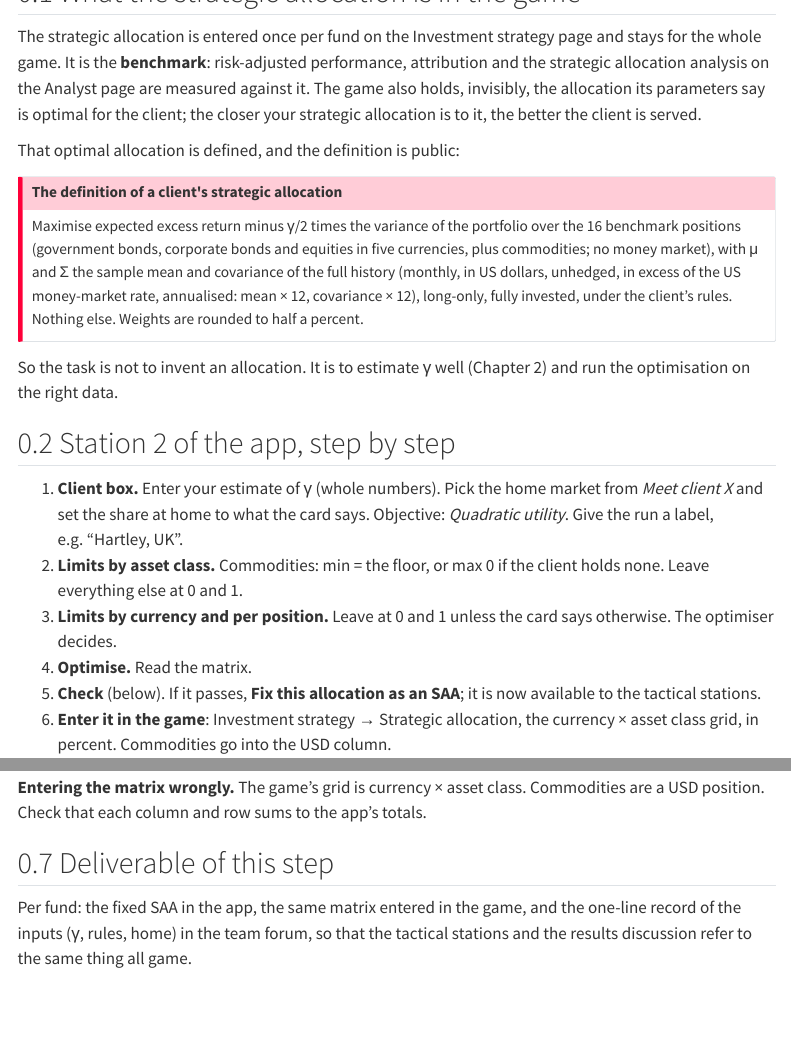
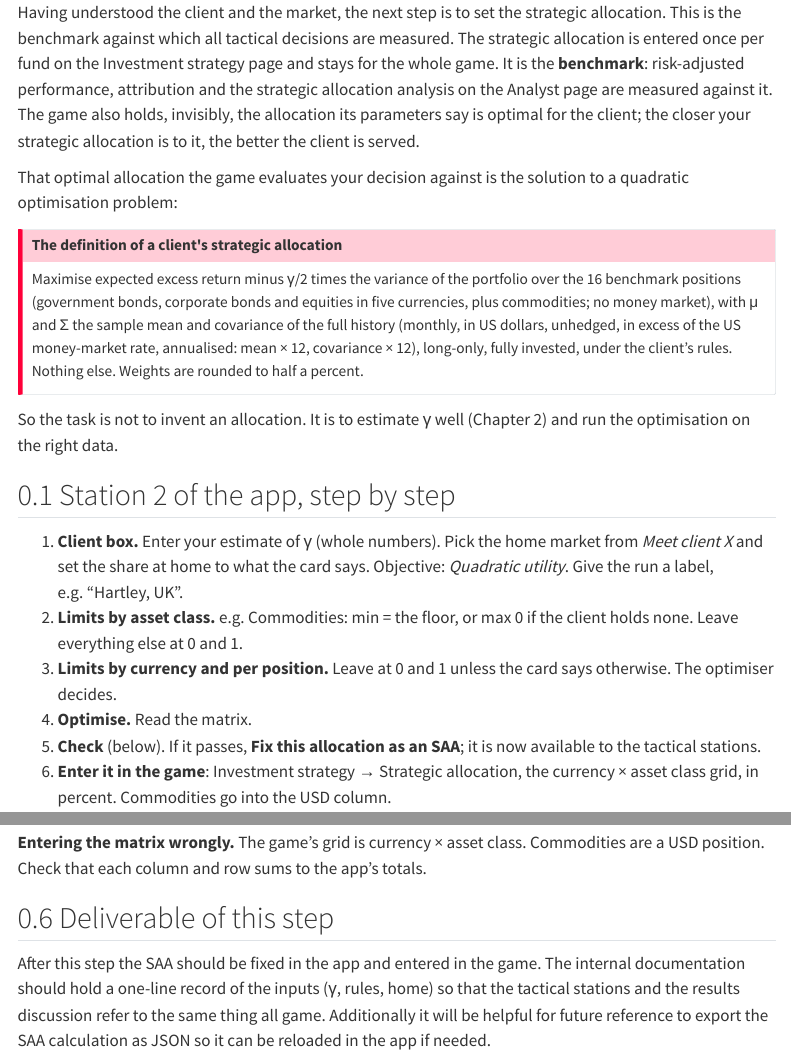
Before and after one commit to sstoeckl/IMAG, a Quarto document (teaching/04_saa.qmd): the page in a window 1100 px wide, from 110 px down before the commit and from 80 px down after it, and a second part further down, joined at a grey line. Rendered offline with R 4.5, knitr and Pandoc in place of Quarto, with nearby package versions; menus at the side of the page are left out.

Commit message:
Short introduction to SAA

```diff
--- a/teaching/04_saa.qmd
+++ b/teaching/04_saa.qmd
@@ -7,10 +5,11 @@
-The strategic allocation is entered once per fund on the Investment strategy page and stays for
+Having understood the client and the market, the next step is to set the strategic allocation. This is the benchmark against which all tactical decisions are measured. The strategic allocation is entered once per fund on the Investment strategy page and stays for
 the whole game. It is the **benchmark**: risk-adjusted performance, attribution and the strategic
 allocation analysis on the Analyst page are measured against it. The game also holds, invisibly,
 the allocation its parameters say is optimal for the client; the closer your strategic allocation
 is to it, the better the client is served.
 
-That optimal allocation is defined, and the definition is public:
+<!-- The old text "That optimal allocation is defined, and the definition is public:" was a little confusing to me. Does it meant the same as my new sentence or was there a different intention behind it? -->
+That optimal allocation the game evaluates your decision against is the solution to a quadratic optimisation problem:
 
 ::: {.callout-important title="The definition of a client's strategic allocation"}
 Maximise expected excess return minus γ/2 times the variance of the portfolio over the 16
@@ -29,7 +28,7 @@
 1. **Client box.** Enter your estimate of γ (whole numbers). Pick the home market from *Meet
    client X* and set the share at home to what the card says. Objective: *Quadratic utility*.
    Give the run a label, e.g. "Hartley, UK".
-2. **Limits by asset class.** Commodities: min = the floor, or max 0 if the client holds none.
+2. **Limits by asset class.** e.g. Commodities: min = the floor, or max 0 if the client holds none.
    Leave everything else at 0 and 1.
 3. **Limits by currency and per position.** Leave at 0 and 1 unless the card says otherwise.
    The optimiser decides.
@@ -108,7 +107,4 @@
 position. Check that each column and row sums to the app's totals.
 
 ## Deliverable of this step
-
-Per fund: the fixed SAA in the app, the same matrix entered in the game, and the one-line record
-of the inputs (γ, rules, home) in the team forum, so that the tactical stations and the results
-discussion refer to the same thing all game.
+After this step the SAA should be fixed in the app and entered in the game. The internal documentation should hold a one-line record of the inputs (γ, rules, home) so that the tactical stations and the results discussion refer to the same thing all game. Additionally it will be helpful for future reference to export the SAA calculation as JSON so it can be reloaded in the app if needed.
```
Also changed, not shown: teaching/04_saa.qmd (2 more changed lines).
